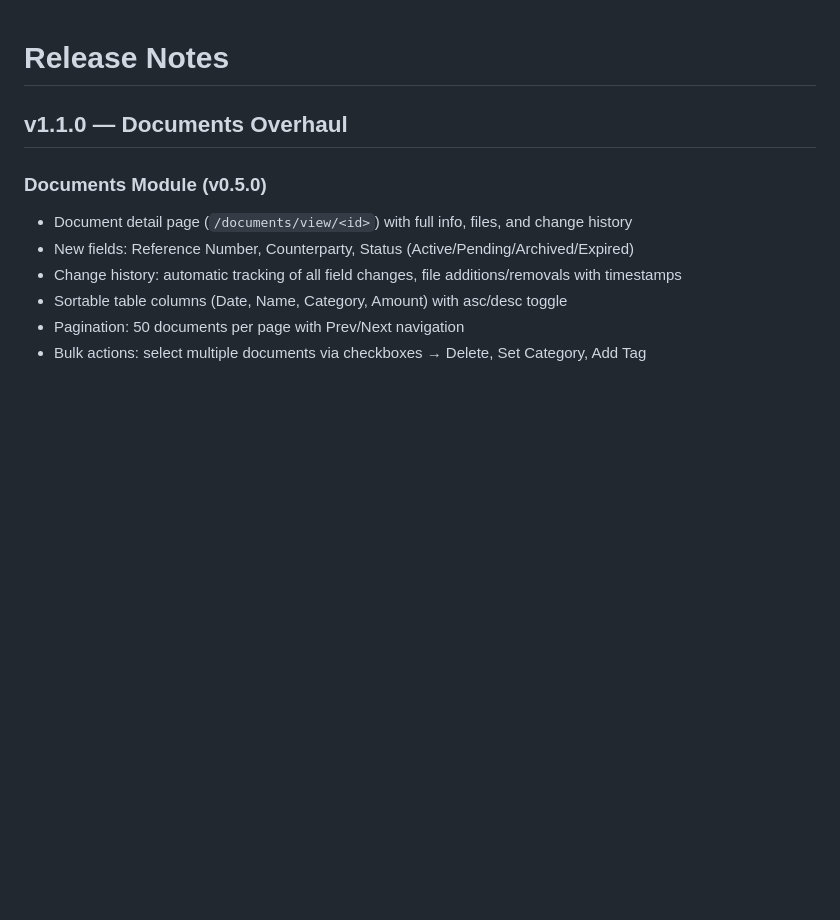
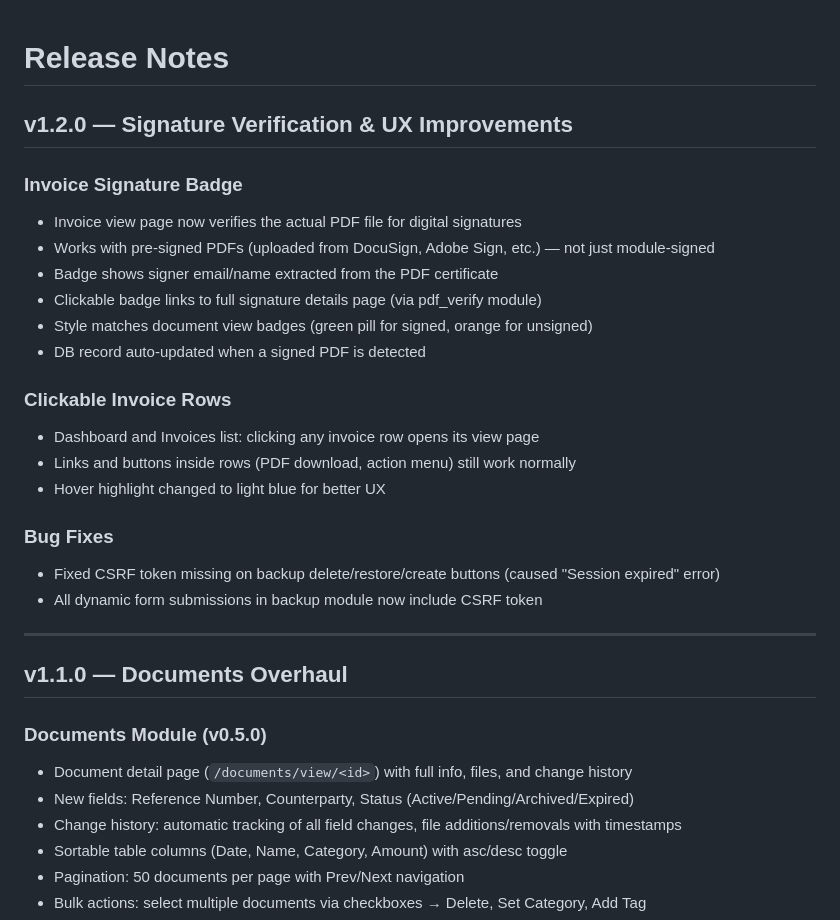
Before and after one commit to dnokafor/ContaAutonomo, a Markdown page: RELEASE_NOTES.md, the part around the change. GitHub-like rendering; blank space fills up the shorter version.

Commit message:
release: v1.2.0

```diff
--- a/RELEASE_NOTES.md
+++ b/RELEASE_NOTES.md
@@ -1,4 +1,25 @@
 # Release Notes
+
+## v1.2.0 — Signature Verification & UX Improvements
+
+### Invoice Signature Badge
+- Invoice view page now verifies the actual PDF file for digital signatures
+- Works with pre-signed PDFs (uploaded from DocuSign, Adobe Sign, etc.) — not just module-signed
+- Badge shows signer email/name extracted from the PDF certificate
+- Clickable badge links to full signature details page (via pdf_verify module)
+- Style matches document view badges (green pill for signed, orange for unsigned)
+- DB record auto-updated when a signed PDF is detected
+
+### Clickable Invoice Rows
+- Dashboard and Invoices list: clicking any invoice row opens its view page
+- Links and buttons inside rows (PDF download, action menu) still work normally
+- Hover highlight changed to light blue for better UX
+
+### Bug Fixes
+- Fixed CSRF token missing on backup delete/restore/create buttons (caused "Session expired" error)
+- All dynamic form submissions in backup module now include CSRF token
+
+---
 
 ## v1.1.0 — Documents Overhaul
 
```
